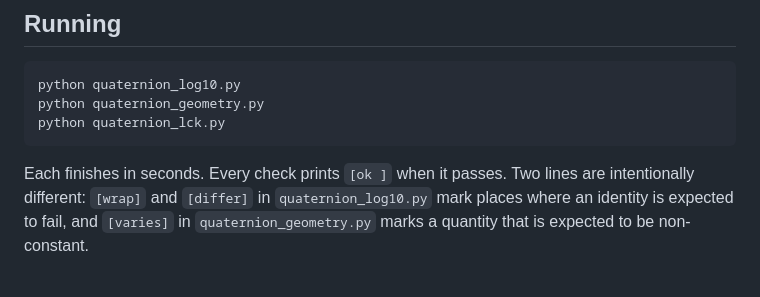
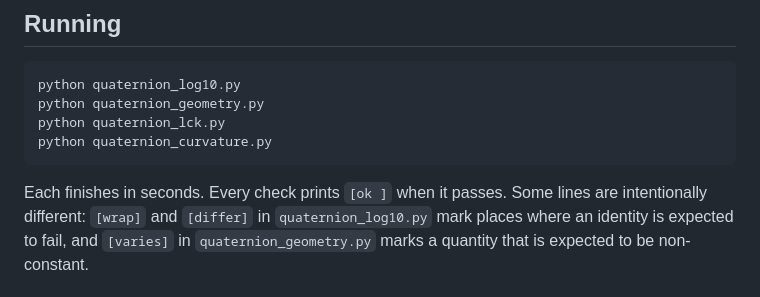
Before and after one commit to subunits/quaternion-log10, a Markdown page: README.md, the part around one of its changes. GitHub-like rendering.

````diff
--- a/README.md
+++ b/README.md
@@ -32,9 +34,10 @@ Tested on Python 3.12 and 3.14. CPU only.
 python quaternion_log10.py
 python quaternion_geometry.py
 python quaternion_lck.py
+python quaternion_curvature.py
 ```
 
-Each finishes in seconds. Every check prints `[ok ]` when it passes. Two lines are
+Each finishes in seconds. Every check prints `[ok ]` when it passes. Some lines are
 intentionally different: `[wrap]` and `[differ]` in `quaternion_log10.py` mark places where
 an identity is expected to fail, and `[varies]` in `quaternion_geometry.py` marks a
 quantity that is expected to be non-constant.
````
Also changed, not shown: other parts of README.md (+13 -10 lines).
